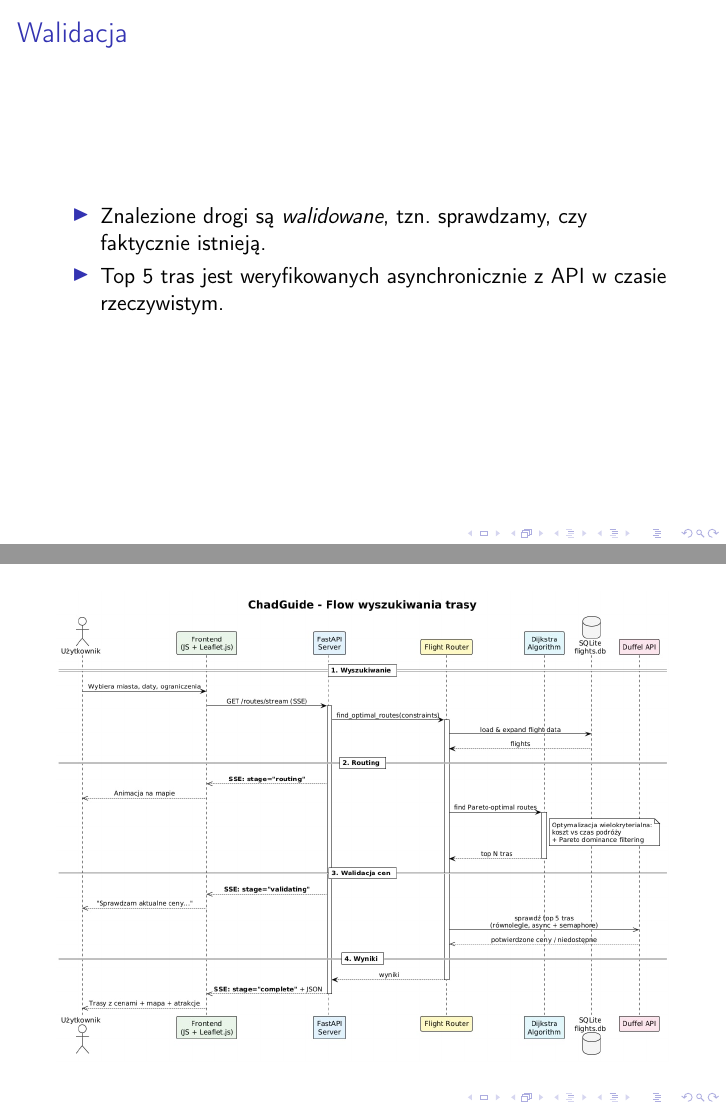
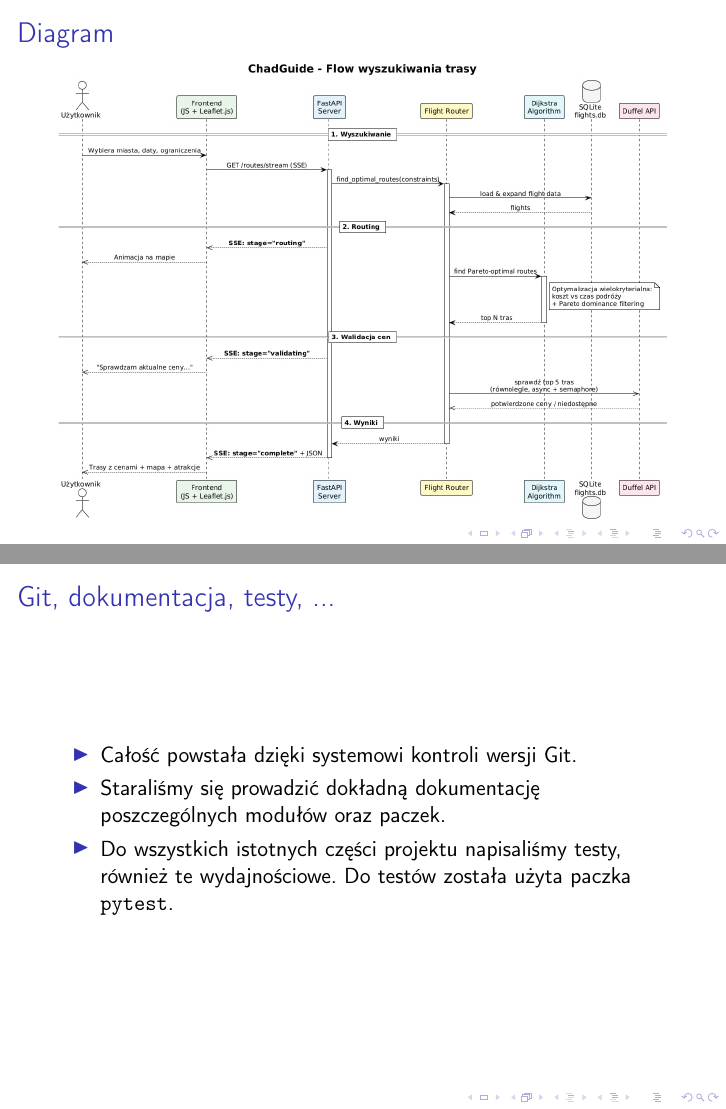
Before and after one commit to fiadra/chadprez, LaTeX slides (prez.tex): pages 11 and 12 of 12 before the commit and pages 12 and 13 of 15 after it, joined at a grey line. Compiled offline with pdfLaTeX.

Commit message:
new frames

```diff
--- a/prez.tex
+++ b/prez.tex
@@ -101,6 +101,15 @@
       czasie rzeczywistym.
   \end{itemize}
 \end{frame}
-\begin{frame}
+\begin{frame}{Diagram}
   \includegraphics[width=1\textwidth]{diag.png}
 \end{frame}
+\begin{frame}{Git, dokumentacja, testy, ...}
+  \begin{itemize}
+    \item Całość powstała dzięki systemowi kontroli wersji Git.
+    \item Staraliśmy się prowadzić dokładną dokumentację
+      poszczególnych modułów oraz paczek.
+    \item Do wszystkich istotnych części projektu napisaliśmy testy,
+      również te wydajnościowe. Do testów została użyta paczka \texttt{pytest}.
+  \end{itemize}
+\end{frame}
```
Also changed, not shown: prez.pdf, prez.tex (10 more changed lines).
